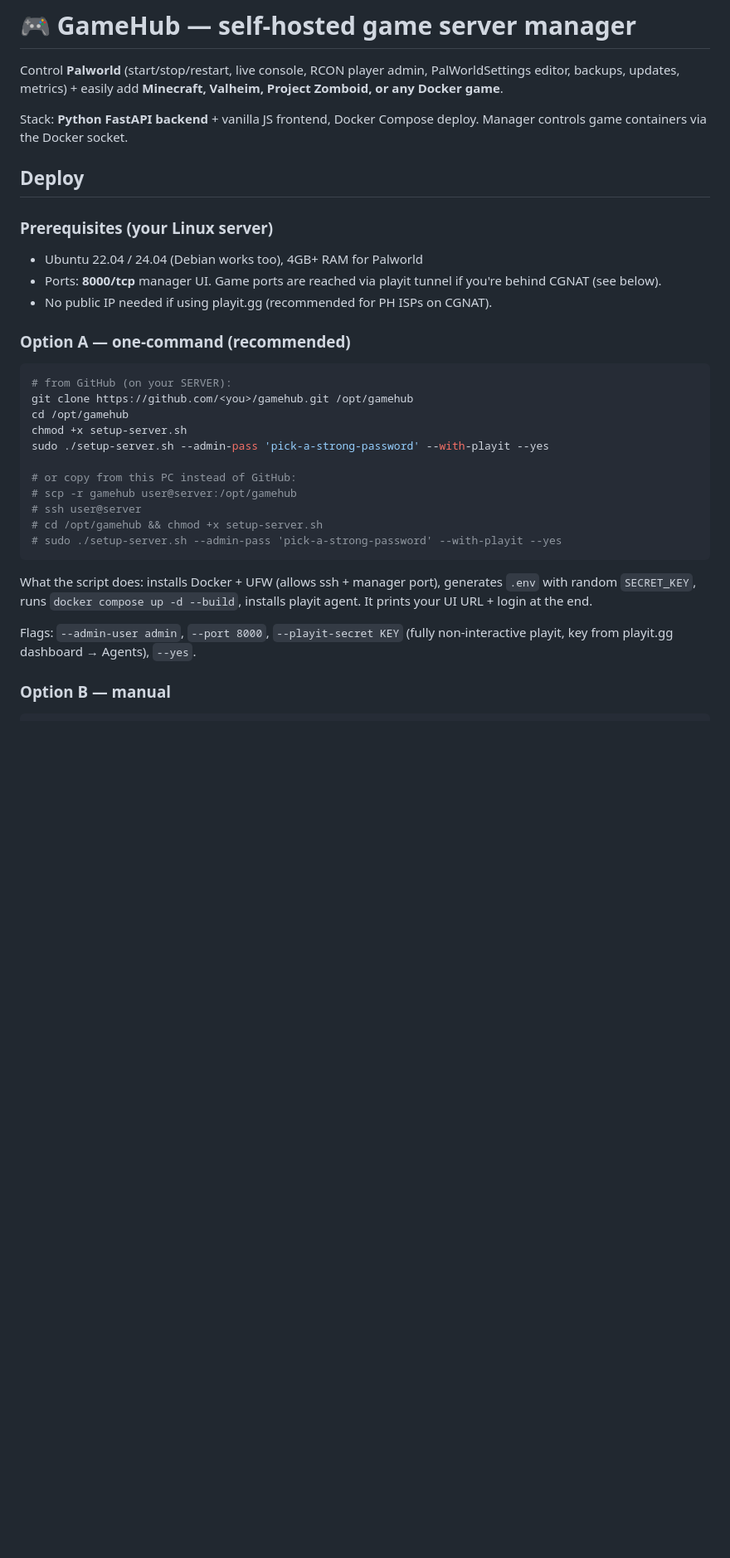
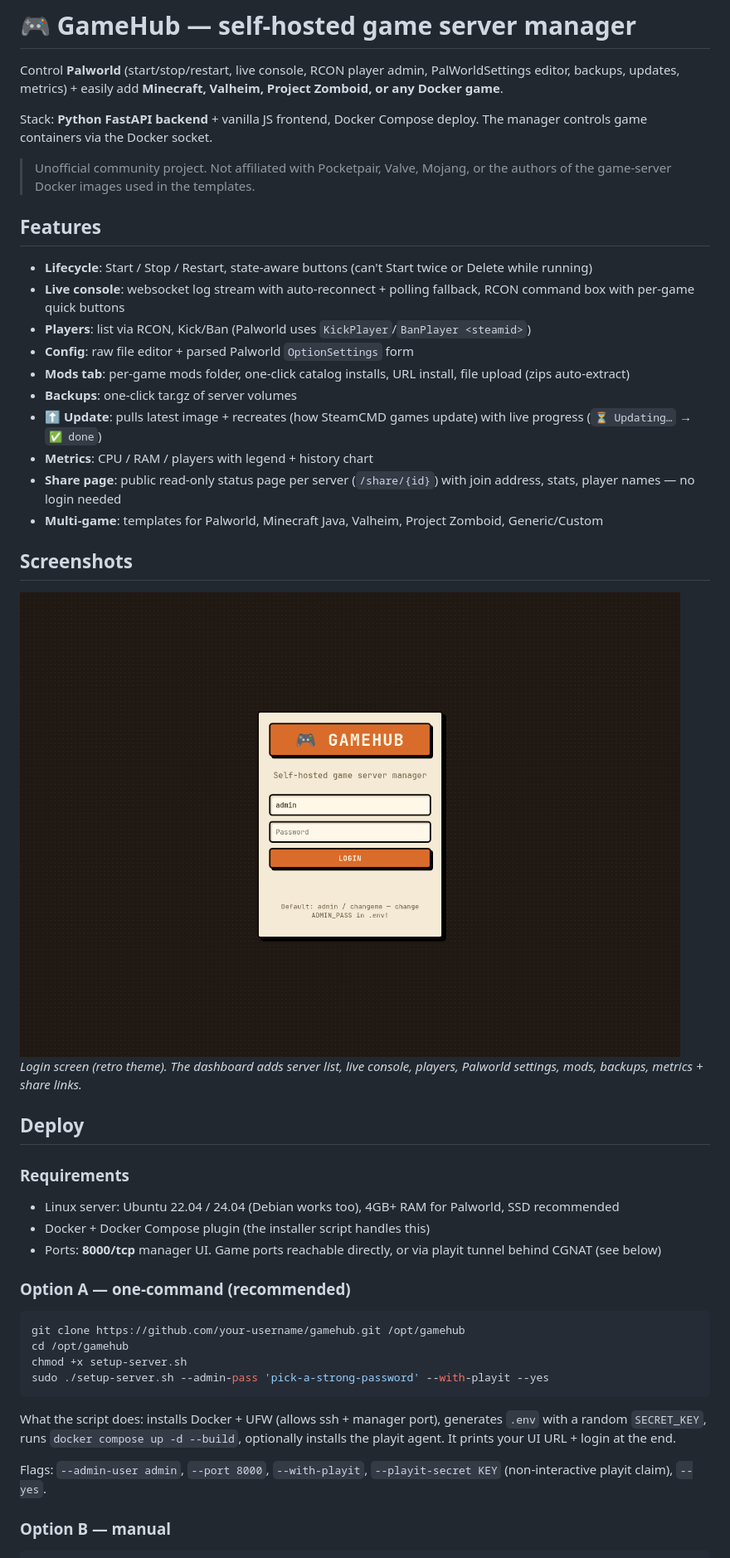
Before and after one commit to ikazreal21/gamehub, a Markdown page: README.md, the part around the change printed below. Shown: that part at 83% size. GitHub-like rendering; pictures changed too: docs/screenshot-dashboard.png (added); blank space fills up the shorter version.

````diff
--- a/README.md
+++ b/README.md
@@ -2,35 +2,48 @@
 
 Control **Palworld** (start/stop/restart, live console, RCON player admin, PalWorldSettings editor, backups, updates, metrics) + easily add **Minecraft, Valheim, Project Zomboid, or any Docker game**.
 
-Stack: **Python FastAPI backend** + vanilla JS frontend, Docker Compose deploy. Manager controls game containers via the Docker socket.
+Stack: **Python FastAPI backend** + vanilla JS frontend, Docker Compose deploy. The manager controls game containers via the Docker socket.
+
+> Unofficial community project. Not affiliated with Pocketpair, Valve, Mojang, or the authors of the game-server Docker images used in the templates.
+
+## Features
+
+- **Lifecycle**: Start / Stop / Restart, state-aware buttons (can't Start twice or Delete while running)
+- **Live console**: websocket log stream with auto-reconnect + polling fallback, RCON command box with per-game quick buttons
+- **Players**: list via RCON, Kick/Ban (Palworld uses `KickPlayer`/`BanPlayer <steamid>`)
+- **Config**: raw file editor + parsed Palworld `OptionSettings` form
+- **Mods tab**: per-game mods folder, one-click catalog installs, URL install, file upload (zips auto-extract)
+- **Backups**: one-click tar.gz of server volumes
+- **⬆ Update**: pulls latest image + recreates (how SteamCMD games update) with live progress (`⏳ Updating…` → `✅ done`)
+- **Metrics**: CPU / RAM / players with legend + history chart
+- **Share page**: public read-only status page per server (`/share/{id}`) with join address, stats, player names — no login needed
+- **Multi-game**: templates for Palworld, Minecraft Java, Valheim, Project Zomboid, Generic/Custom
+
+## Screenshots
+
+![GameHub login](docs/screenshot-dashboard.png)
+*Login screen (retro theme). The dashboard adds server list, live console, players, Palworld settings, mods, backups, metrics + share links.*
 
 ## Deploy
 
-### Prerequisites (your Linux server)
+### Requirements
 
-- Ubuntu 22.04 / 24.04 (Debian works too), 4GB+ RAM for Palworld
-- Ports: **8000/tcp** manager UI. Game ports are reached via playit tunnel if you're behind CGNAT (see below).
-- No public IP needed if using playit.gg (recommended for PH ISPs on CGNAT).
+- Linux server: Ubuntu 22.04 / 24.04 (Debian works too), 4GB+ RAM for Palworld, SSD recommended
+- Docker + Docker Compose plugin (the installer script handles this)
+- Ports: **8000/tcp** manager UI. Game ports reachable directly, or via playit tunnel behind CGNAT (see below)
 
 ### Option A — one-command (recommended)
 
 ```bash
-# from GitHub (on your SERVER):
-git clone https://github.com/<you>/gamehub.git /opt/gamehub
+git clone https://github.com/your-username/gamehub.git /opt/gamehub
 cd /opt/gamehub
 chmod +x setup-server.sh
 sudo ./setup-server.sh --admin-pass 'pick-a-strong-password' --with-playit --yes
-
-# or copy from this PC instead of GitHub:
-# scp -r gamehub user@server:/opt/gamehub
-# ssh user@server
-# cd /opt/gamehub && chmod +x setup-server.sh
-# sudo ./setup-server.sh --admin-pass 'pick-a-strong-password' --with-playit --yes
 ```
 
-What the script does: installs Docker + UFW (allows ssh + manager port), generates `.env` with random `SECRET_KEY`, runs `docker compose up -d --build`, installs playit agent. It prints your UI URL + login at the end.
+What the script does: installs Docker + UFW (allows ssh + manager port), generates `.env` with a random `SECRET_KEY`, runs `docker compose up -d --build`, optionally installs the playit agent. It prints your UI URL + login at the end.
 
-Flags: `--admin-user admin`, `--port 8000`, `--playit-secret KEY` (fully non-interactive playit, key from playit.gg dashboard → Agents), `--yes`.
+Flags: `--admin-user admin`, `--port 8000`, `--with-playit`, `--playit-secret KEY` (non-interactive playit claim), `--yes`.
 
 ### Option B — manual
 
````
Also changed, not shown: other parts of README.md (+43 -21 lines).
